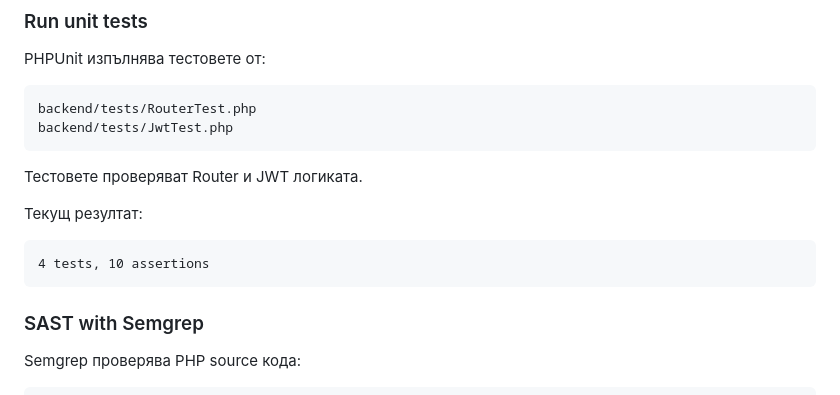
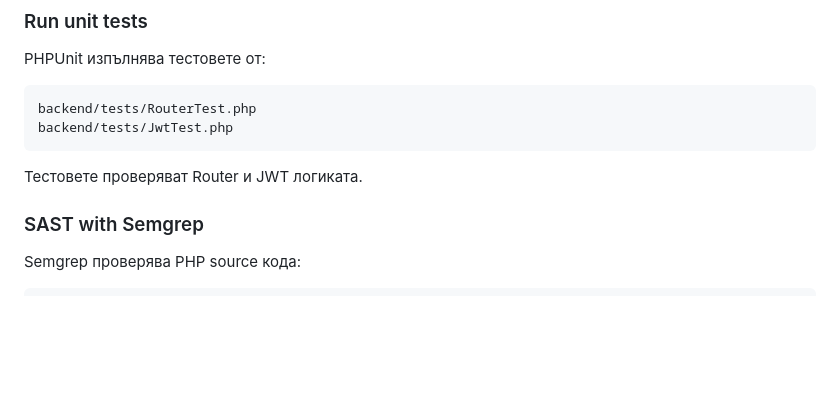
Before and after one commit to nyotova19/web-course-dashboard, a Markdown page: README.md, the part around the change. GitHub-like rendering; blank space fills up the shorter version.

````diff
--- a/README.md
+++ b/README.md
@@ -161,11 +161,6 @@ backend/tests/JwtTest.php
 
 Тестовете проверяват Router и JWT логиката.
 
-Текущ резултат:
-
-```text
-4 tests, 10 assertions
-```
 
 ### SAST with Semgrep
 
````
